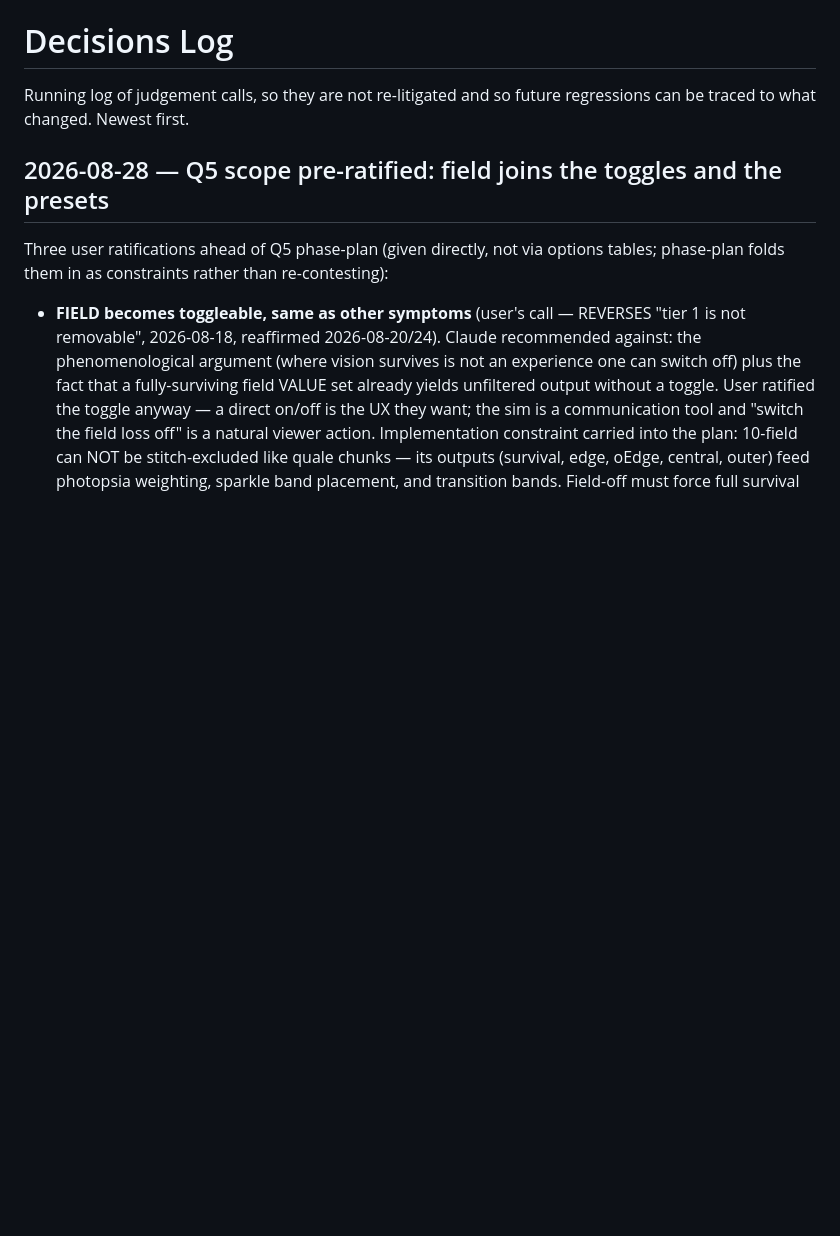
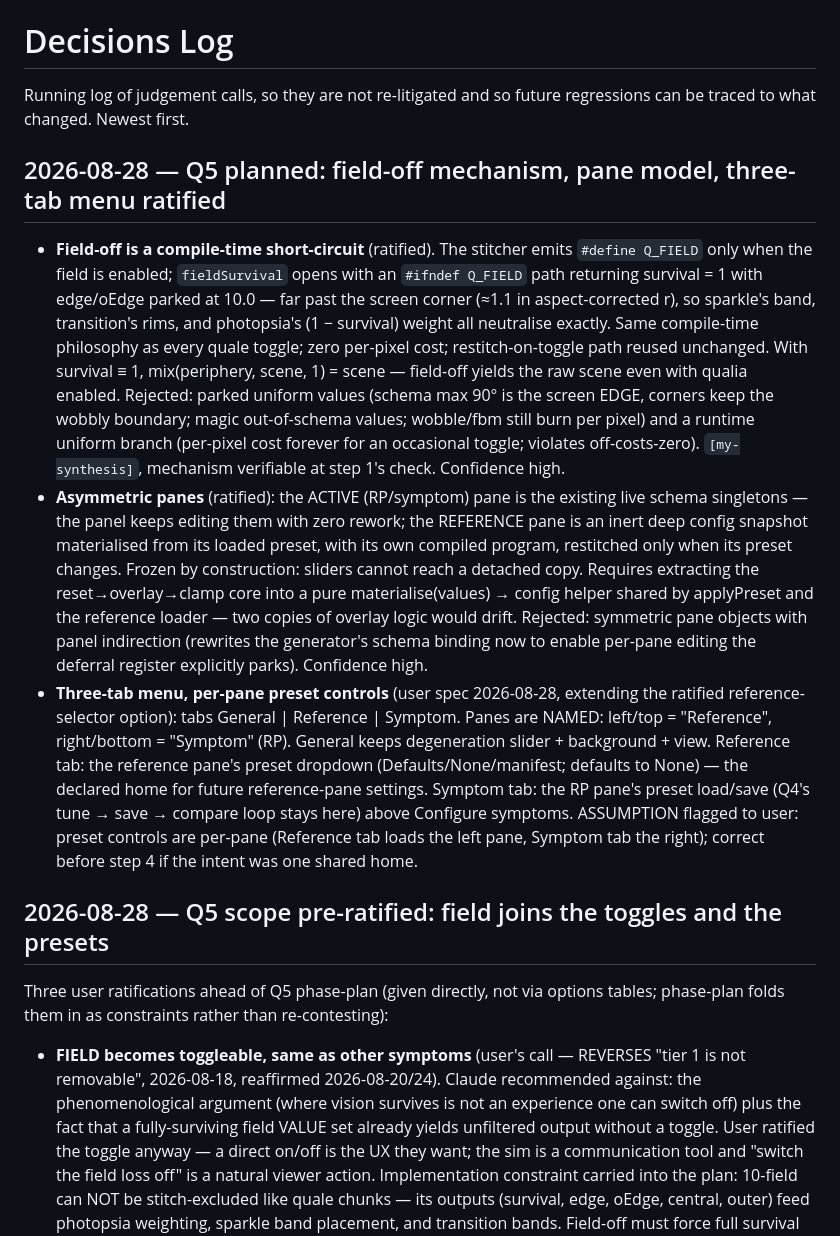
Before and after one commit to Amitoze/rp-simulator, a Markdown page: DECISIONS.md, the part around the change. Rendered like a GitHub page; blank space fills up the shorter version.

```diff
--- a/DECISIONS.md
+++ b/DECISIONS.md
@@ -2,6 +2,47 @@
 
 Running log of judgement calls, so they are not re-litigated and so future
 regressions can be traced to what changed. Newest first.
+
+## 2026-08-28 — Q5 planned: field-off mechanism, pane model, three-tab menu ratified
+
+- **Field-off is a compile-time short-circuit** (ratified). The
+  stitcher emits `#define Q_FIELD` only when the field is enabled;
+  `fieldSurvival` opens with an `#ifndef Q_FIELD` path returning
+  survival = 1 with edge/oEdge parked at 10.0 — far past the screen
+  corner (≈1.1 in aspect-corrected r), so sparkle's band, transition's
+  rims, and photopsia's (1 − survival) weight all neutralise exactly.
+  Same compile-time philosophy as every quale toggle; zero per-pixel
+  cost; restitch-on-toggle path reused unchanged. With survival ≡ 1,
+  mix(periphery, scene, 1) = scene — field-off yields the raw scene
+  even with qualia enabled. Rejected: parked uniform values (schema
+  max 90° is the screen EDGE, corners keep the wobbly boundary;
+  magic out-of-schema values; wobble/fbm still burn per pixel) and a
+  runtime uniform branch (per-pixel cost forever for an occasional
+  toggle; violates off-costs-zero). `[my-synthesis]`, mechanism
+  verifiable at step 1's check. Confidence high.
+- **Asymmetric panes** (ratified): the ACTIVE (RP/symptom) pane is
+  the existing live schema singletons — the panel keeps editing them
+  with zero rework; the REFERENCE pane is an inert deep config
+  snapshot materialised from its loaded preset, with its own compiled
+  program, restitched only when its preset changes. Frozen by
+  construction: sliders cannot reach a detached copy. Requires
+  extracting the reset→overlay→clamp core into a pure
+  materialise(values) → config helper shared by applyPreset and the
+  reference loader — two copies of overlay logic would drift.
+  Rejected: symmetric pane objects with panel indirection (rewrites
+  the generator's schema binding now to enable per-pane editing the
+  deferral register explicitly parks). Confidence high.
+- **Three-tab menu, per-pane preset controls** (user spec 2026-08-28,
+  extending the ratified reference-selector option): tabs General |
+  Reference | Symptom. Panes are NAMED: left/top = "Reference",
+  right/bottom = "Symptom" (RP). General keeps degeneration slider +
+  background + view. Reference tab: the reference pane's preset
+  dropdown (Defaults/None/manifest; defaults to None) — the declared
+  home for future reference-pane settings. Symptom tab: the RP pane's
+  preset load/save (Q4's tune → save → compare loop stays here) above
+  Configure symptoms. ASSUMPTION flagged to user: preset controls are
+  per-pane (Reference tab loads the left pane, Symptom tab the
+  right); correct before step 4 if the intent was one shared home.
 
 ## 2026-08-28 — Q5 scope pre-ratified: field joins the toggles and the presets
 
```
Also changed, not shown: plan/architecture.md (+11 -3 lines), plan/phases/q5-panes.md (added, +156 -0 lines).
